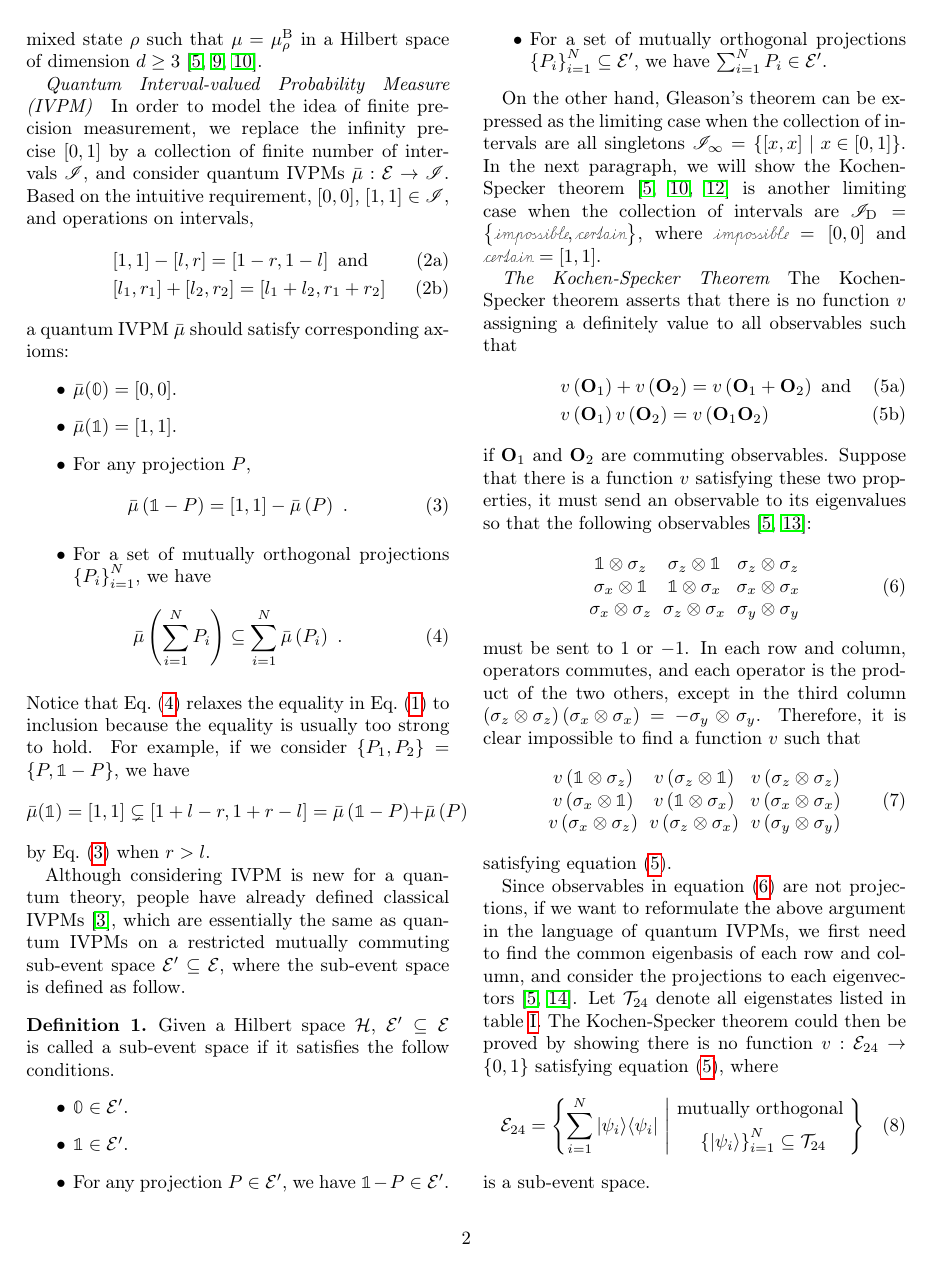
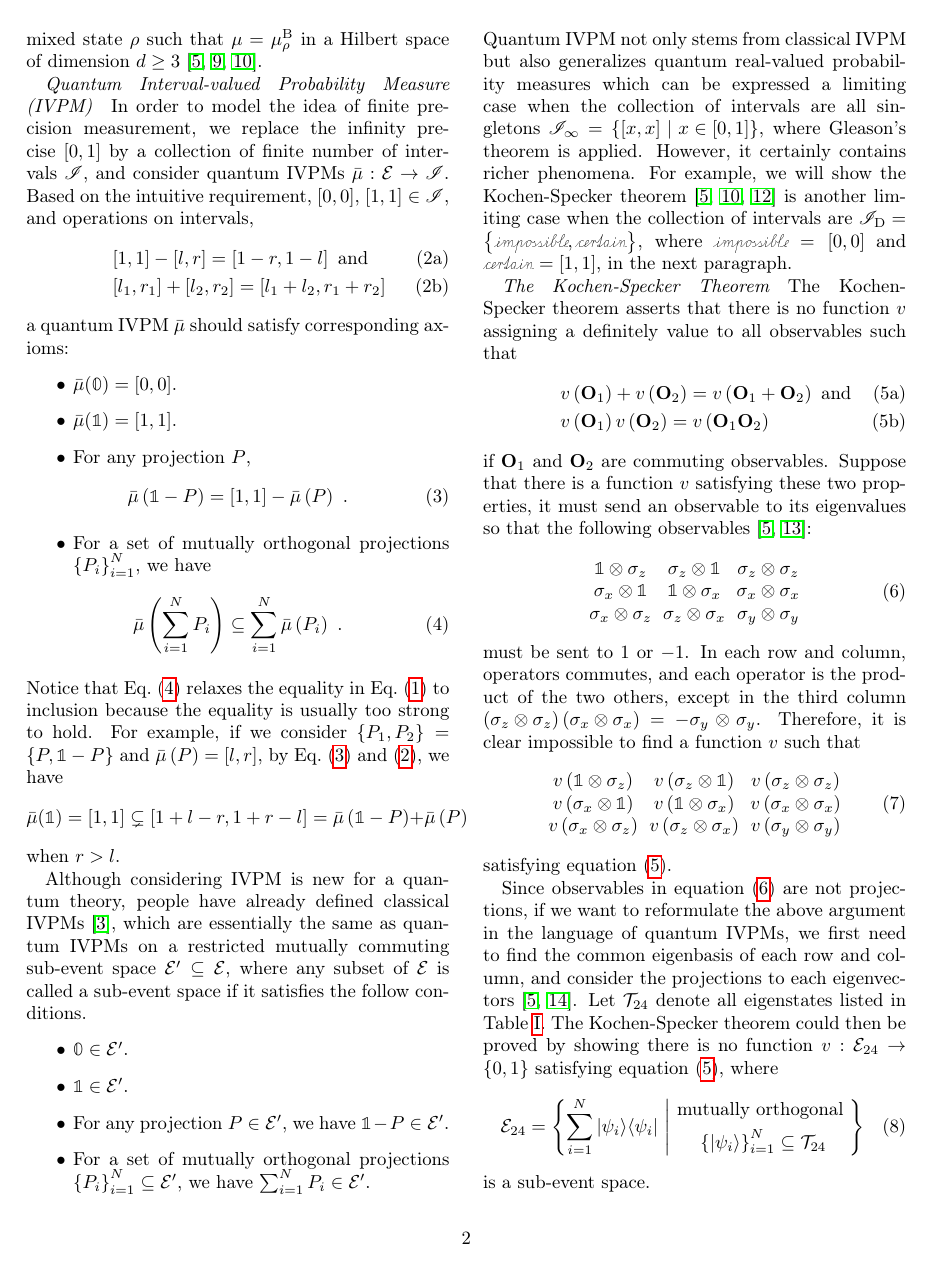
Before and after one commit to yuttai/Contextuality-and-Nonlocality-in-Discrete-Quantum-Theory, a LaTeX paper (prop_letter.tex): page 2 of 4 before the commit and page 2 of 5 after it. Compiled offline with pdfLaTeX.

Commit message:
prop_letter.tex Updating here and there...

```diff
--- a/prop_letter.tex
+++ b/prop_letter.tex
@@ -151,7 +151,7 @@ In order to model the idea of finite precision measurement, we replace
 the infinity precise~$[0,1]$ by a collection of finite number of
 intervals~$\mathscr{I}$, and consider quantum IVPMs~$\bar{\mu}:\events\rightarrow\mathscr{I}$.
 Based on the intuitive requirement, $\left[0,0\right]$, $\left[1,1\right]\in\mathscr{I}$,
-and operations on intervals,\begin{subequations}
+and operations on intervals,\begin{subequations}\label{eq:interval-operations}
 \begin{eqnarray}
  &  & \left[1,1\right]-\left[l,r\right]=\left[1-r,1-l\right]\textrm{ and}\\
  &  & [l_{1},r_{1}]+[l_{2},r_{2}]=[l_{1}+l_{2},r_{1}+r_{2}]
@@ -174,23 +174,20 @@ we have
 Notice that Eq.~(\ref{eq:QuantumInterval-valuedProbability-Inclusion})
 relaxes the equality in Eq.~(\ref{eq:QuantumProbability-Addition})
 to inclusion because the equality is usually too strong to hold. For
-example, if we consider $\left\{ P_{1},P_{2}\right\} =\left\{ P,\mathbb{1}-P\right\} $,
-we have
+example, if we consider $\left\{ P_{1},P_{2}\right\} =\left\{ P,\mathbb{1}-P\right\} $
+and $\bar{\mu}\left(P\right)=\left[l,r\right]$, by Eq.~(\ref{eq:QuantumInterval-valuedProbability-Complement})
+and (\ref{eq:interval-operations}), we have
 \[
 \bar{\mu}(\mathbb{1})=\left[1,1\right]\subsetneq\left[1+l-r,1+r-l\right]=\bar{\mu}\left(\mathbb{1}-P\right)+\bar{\mu}\left(P\right)
 \]
-by Eq.~(\ref{eq:QuantumInterval-valuedProbability-Complement}) when
-$r>l$.
+when $r>l$.
 
 Although considering IVPM is new for a quantum theory, people have
 already defined classical IVPMs~\citep{JamisonLodwick2004}, which
 are essentially the same as quantum IVPMs on a restricted mutually
-commuting sub-event space~$\events'\subseteq\events$, where the
-sub-event space is defined as follow.
-
-\begin{definition}\label{def:sub-event-space}Given a Hilbert space
-$\Hilb$, $\events'\subseteq\events$ is called a sub-event space
-if it satisfies the follow conditions.
+commuting sub-event space~$\events'\subseteq\events$, where any
+subset of $\events$ is called a sub-event space if it satisfies the
+follow conditions.
 \begin{itemize}
 \item $\mathbb{0}\in\events'$.
 \item $\mathbb{1}\in\events'$.
@@ -198,13 +195,14 @@ if it satisfies the follow conditions.
 \item For a set of mutually orthogonal projections $\left\{ P_{i}\right\} _{i=1}^{N}\subseteq\events'$,
 we have $\sum_{i=1}^{N}P_{i}\in\events'$.
 \end{itemize}
-\end{definition}
-
-On the other hand, Gleason's theorem can be expressed as the limiting
-case when the collection of intervals are all singletons~$\mathscr{I}_{\infty}=\set{\left[x,x\right]}{x\in\left[0,1\right]}$.
-In the next paragraph, we will show the Kochen-Specker theorem~\citep{kochenspecker1967,peres1995quantum,Redhead1987-REDINA}
+Quantum IVPM not only stems from classical IVPM but also generalizes
+quantum real-valued probability measures which can be expressed a
+limiting case when the collection of intervals are all singletons~$\mathscr{I}_{\infty}=\set{\left[x,x\right]}{x\in\left[0,1\right]}$,
+where Gleason's theorem is applied. However, it certainly contains
+richer phenomena. For example, we will show the Kochen-Specker theorem~\citep{kochenspecker1967,peres1995quantum,Redhead1987-REDINA}
 is another limiting case when the collection of intervals are $\mathscr{I}_{\mathrm{D}}=\left\{ \imposs,\necess\right\} $,
-where $\imposs=\left[0,0\right]$ and $\necess=\left[1,1\right]$.
+where $\imposs=\left[0,0\right]$ and $\necess=\left[1,1\right]$,
+in the next paragraph.
 
 \paragraph{The Kochen-Specker Theorem}
 
```
Also changed, not shown: prop_letter.tex (9 more changed lines), 1 other file.
